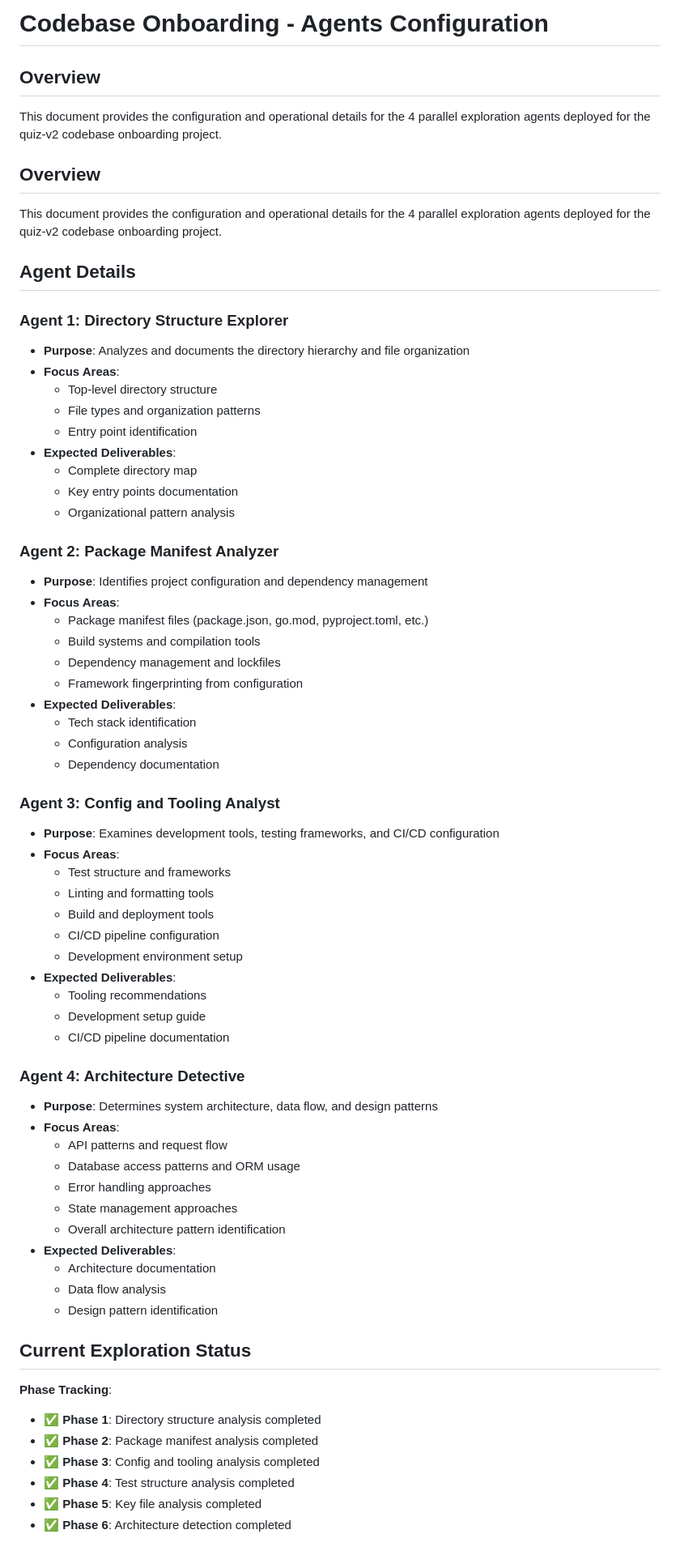
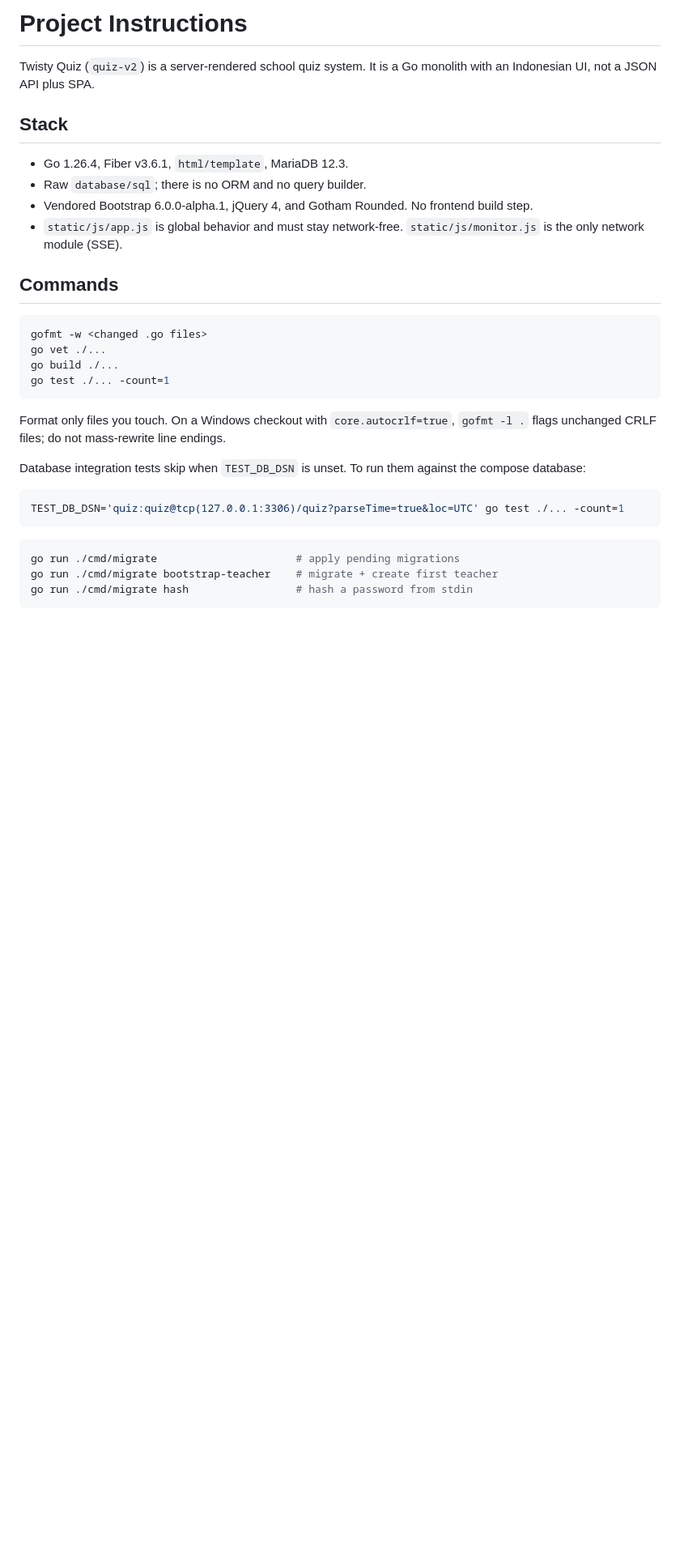
Before and after one commit to mochizzan/quiz-v2, a Markdown page: AGENTS.md, the part around one of its changes. Shown at 81% size. Rendered like a GitHub page; blank space fills up the shorter version.

Commit message:
docs: replace AGENTS.md onboarding notes with project instructions

````diff
--- a/AGENTS.md
+++ b/AGENTS.md
@@ -1,69 +1,34 @@
-# Codebase Onboarding - Agents Configuration
+# Project Instructions
 
-## Overview
-This document provides the configuration and operational details for the 4 parallel exploration agents deployed for the quiz-v2 codebase onboarding project.
+Twisty Quiz (`quiz-v2`) is a server-rendered school quiz system. It is a Go monolith with an Indonesian UI, not a JSON API plus SPA.
 
-## Overview
-This document provides the configuration and operational details for the 4 parallel exploration agents deployed for the quiz-v2 codebase onboarding project.
+## Stack
 
-## Agent Details
+- Go 1.26.4, Fiber v3.6.1, `html/template`, MariaDB 12.3.
+- Raw `database/sql`; there is no ORM and no query builder.
+- Vendored Bootstrap 6.0.0-alpha.1, jQuery 4, and Gotham Rounded. No frontend build step.
+- `static/js/app.js` is global behavior and must stay network-free. `static/js/monitor.js` is the only network module (SSE).
 
-### Agent 1: Directory Structure Explorer
-- **Purpose**: Analyzes and documents the directory hierarchy and file organization
-- **Focus Areas**:
-  - Top-level directory structure
-  - File types and organization patterns
-  - Entry point identification
-- **Expected Deliverables**:
-  - Complete directory map
-  - Key entry points documentation
-  - Organizational pattern analysis
+## Commands
 
-### Agent 2: Package Manifest Analyzer
-- **Purpose**: Identifies project configuration and dependency management
-- **Focus Areas**:
-  - Package manifest files (package.json, go.mod, pyproject.toml, etc.)
-  - Build systems and compilation tools
-  - Dependency management and lockfiles
-  - Framework fingerprinting from configuration
-- **Expected Deliverables**:
-  - Tech stack identification
-  - Configuration analysis
-  - Dependency documentation
+```sh
+gofmt -w <changed .go files>
+go vet ./...
+go build ./...
+go test ./... -count=1
+```
 
-### Agent 3: Config and Tooling Analyst
-- **Purpose**: Examines development tools, testing frameworks, and CI/CD configuration
-- **Focus Areas**:
-  - Test structure and frameworks
-  - Linting and formatting tools
-  - Build and deployment tools
-  - CI/CD pipeline configuration
-  - Development environment setup
-- **Expected Deliverables**:
-  - Tooling recommendations
-  - Development setup guide
-  - CI/CD pipeline documentation
+Format only files you touch. On a Windows checkout with `core.autocrlf=true`, `gofmt -l .` flags unchanged CRLF files; do not mass-rewrite line endings.
 
-### Agent 4: Architecture Detective
-- **Purpose**: Determines system architecture, data flow, and design patterns
-- **Focus Areas**:
-  - API patterns and request flow
-  - Database access patterns and ORM usage
-  - Error handling approaches
-  - State management approaches
-  - Overall architecture pattern identification
-- **Expected Deliverables**:
-  - Architecture documentation
-  - Data flow analysis
-  - Design pattern identification
+Database integration tests skip when `TEST_DB_DSN` is unset. To run them against the compose database:
 
-## Current Exploration Status
+```sh
+TEST_DB_DSN='quiz:quiz@tcp(127.0.0.1:3306)/quiz?parseTime=true&loc=UTC' go test ./... -count=1
+```
 
-**Phase Tracking**:
-- ✅ **Phase 1**: Directory structure analysis completed
-- ✅ **Phase 2**: Package manifest analysis completed
-- ✅ **Phase 3**: Config and tooling analysis completed
-- ✅ **Phase 4**: Test structure analysis completed
-- ✅ **Phase 5**: Key file analysis completed
-- ✅ **Phase 6**: Architecture detection completed
+```sh
+go run ./cmd/migrate                      # apply pending migrations
+go run ./cmd/migrate bootstrap-teacher    # migrate + create first teacher
+go run ./cmd/migrate hash                 # hash a password from stdin
+```
 
````
Also changed, not shown: other parts of AGENTS.md (+32 -39 lines).
